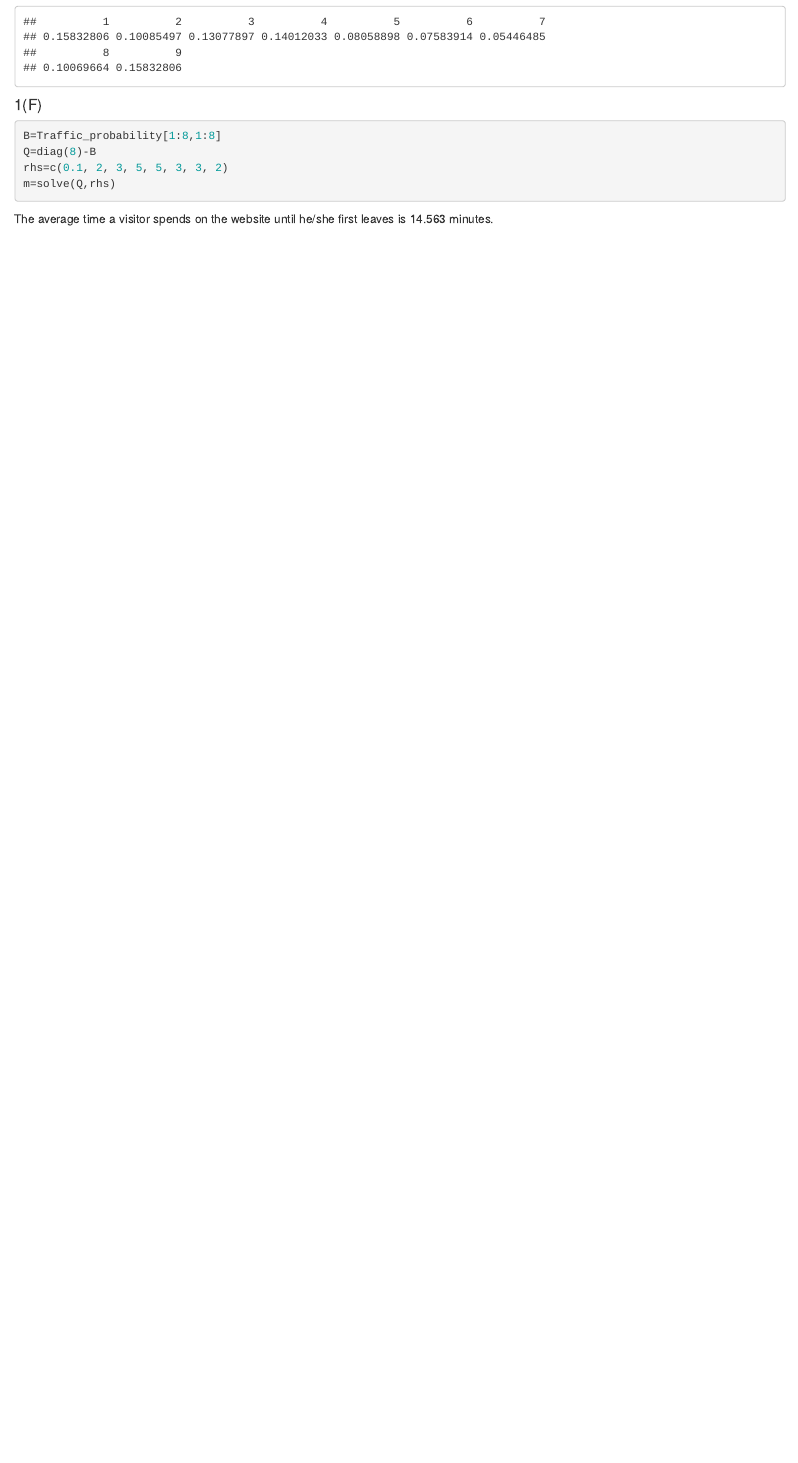
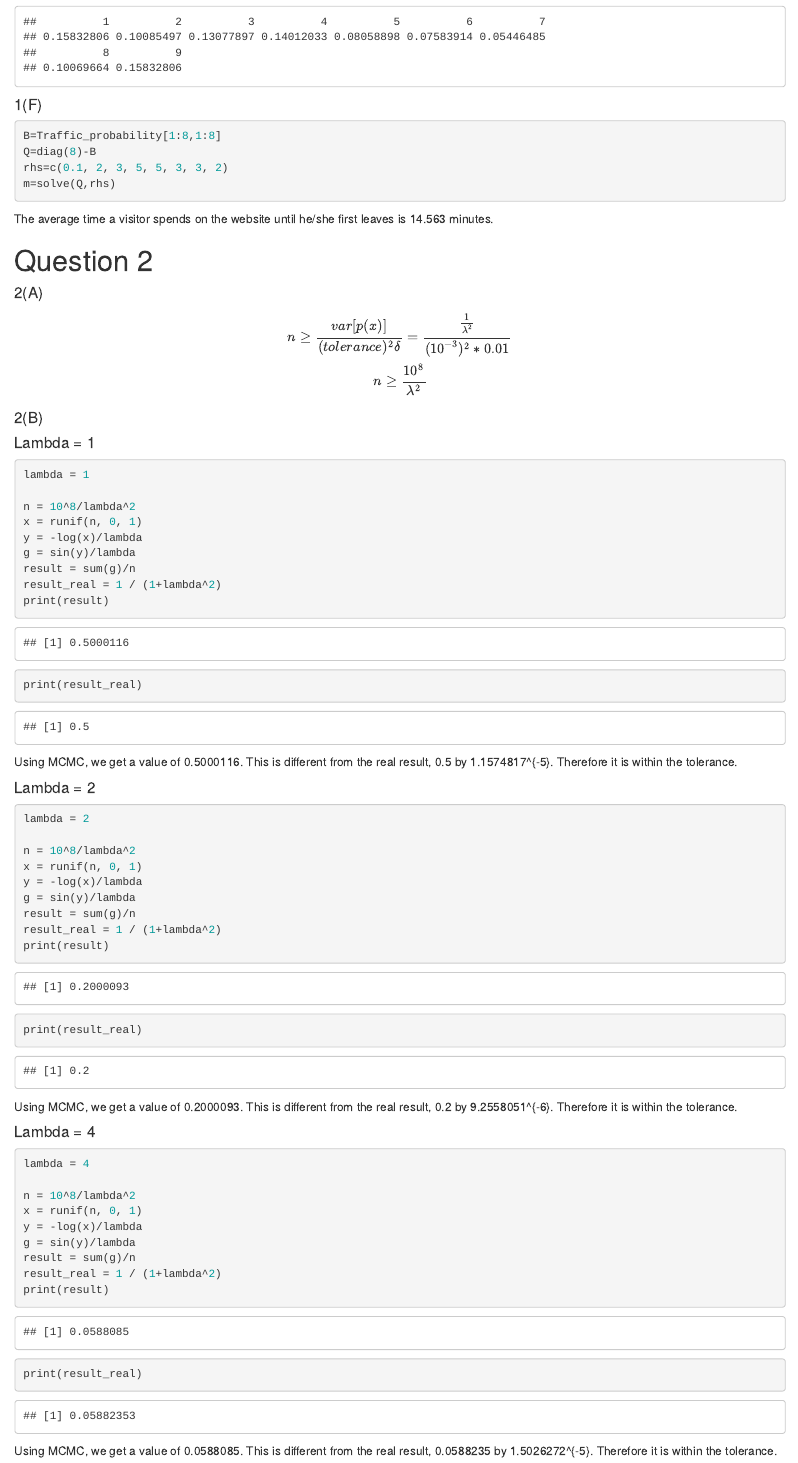
Before and after one commit to samswain2/MSiA-FQ, an R Markdown document (MSiA 400/HW 01/HW-01.Rmd): the page in a window 1100 px wide, from 2470 px down. The pictures show the output file MSiA 400/HW 01/HW-01.html that the author committed with the source, opened offline.

Commit message:
updated hw01

````diff
--- a/MSiA 400/HW 01/HW 01.Rmd
+++ b/MSiA 400/HW 01/HW-01.Rmd
@@ -87,3 +87,66 @@ m=solve(Q,rhs)
 ```
 
 The average time a visitor spends on the website until he/she first leaves is `r m[1]` minutes.
+
+# Question 2
+
+#### 2(A)
+
+$$
+n \ge \frac{var[p(x)]}{(tolerance)^2\delta} = \frac{\frac{1}{\lambda^2}}{(10^{-3})^2*0.01}
+\\
+n \ge \frac{10^8}{\lambda^2}
+$$
+
+#### 2(B)
+
+#### Lambda = 1
+
+```{r}
+lambda = 1
+
+n = 10^8/lambda^2
+x = runif(n, 0, 1)
+y = -log(x)/lambda
+g = sin(y)/lambda
+result = sum(g)/n
+result_real = 1 / (1+lambda^2)
+print(result)
+print(result_real)
+```
+
+Using MCMC, we get a value of `r result`. This is different from the real result, `r result_real` by `r abs(result-result_real)`. Therefore it is within the tolerance.
+
+#### Lambda = 2
+
+```{r}
+lambda = 2
+
+n = 10^8/lambda^2
+x = runif(n, 0, 1)
+y = -log(x)/lambda
+g = sin(y)/lambda
+result = sum(g)/n
+result_real = 1 / (1+lambda^2)
+print(result)
+print(result_real)
+```
+
+Using MCMC, we get a value of `r result`. This is different from the real result, `r result_real` by `r abs(result-result_real)`. Therefore it is within the tolerance.
+
+#### Lambda = 4
+
+```{r}
+lambda = 4
+
+n = 10^8/lambda^2
+x = runif(n, 0, 1)
+y = -log(x)/lambda
+g = sin(y)/lambda
+result = sum(g)/n
+result_real = 1 / (1+lambda^2)
+print(result)
+print(result_real)
+```
+
+Using MCMC, we get a value of `r result`. This is different from the real result, `r result_real` by `r abs(result-result_real)`. Therefore it is within the tolerance.
````
Also changed, not shown: MSiA 400/HW 01/HW-01.html, MSiA 400/HW 01/HW-01.Rmd (2 more changed lines).
